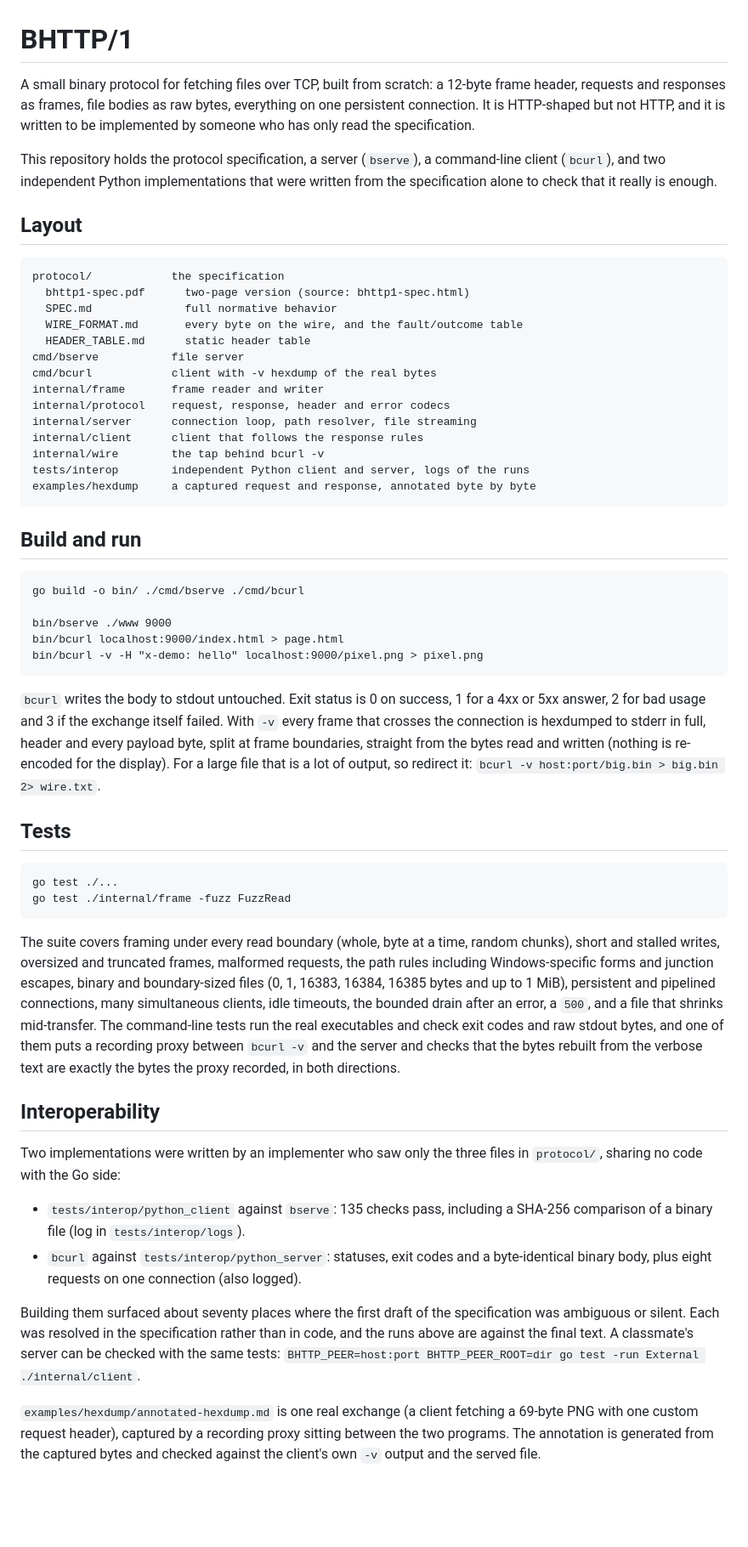
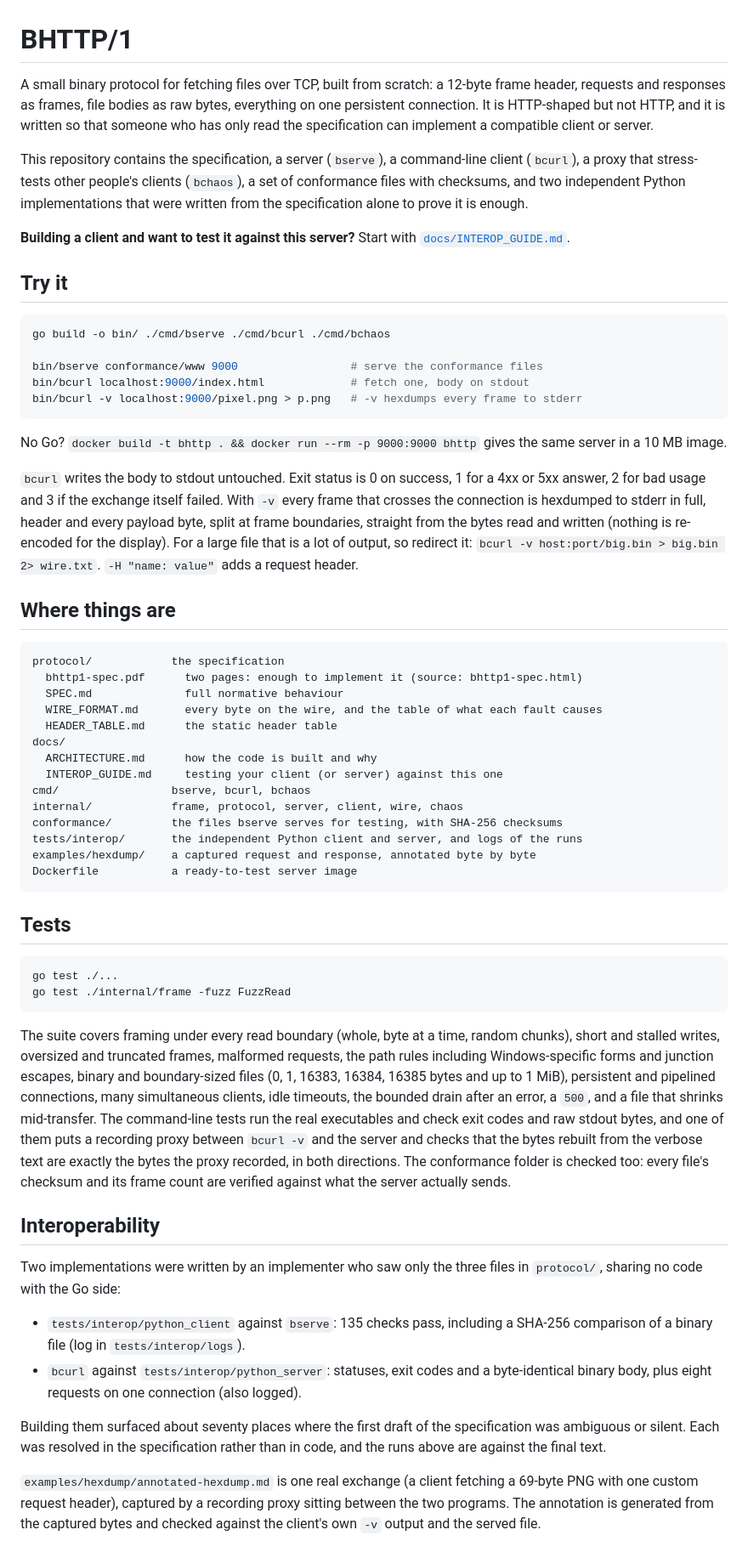
Before and after one commit to Ujjwaljain16/BHTTP-1-HTTP-in-Binary, a Markdown page: README.md, the part around one of its changes. Shown at 85% size. GitHub-like rendering; blank space fills up the shorter version.

Commit message:
Rewrite the README around the final documents

````diff
--- a/README.md
+++ b/README.md
@@ -1,39 +1,43 @@
 # BHTTP/1
 
-A small binary protocol for fetching files over TCP, built from scratch: a 12-byte frame header, requests and responses as frames, file bodies as raw bytes, everything on one persistent connection. It is HTTP-shaped but not HTTP, and it is written to be implemented by someone who has only read the specification.
+A small binary protocol for fetching files over TCP, built from scratch: a 12-byte frame header, requests and responses as frames, file bodies as raw bytes, everything on one persistent connection. It is HTTP-shaped but not HTTP, and it is written so that someone who has only read the specification can implement a compatible client or server.
 
-This repository holds the protocol specification, a server (`bserve`), a command-line client (`bcurl`), and two independent Python implementations that were written from the specification alone to check that it really is enough.
+This repository contains the specification, a server (`bserve`), a command-line client (`bcurl`), a proxy that stress-tests other people's clients (`bchaos`), a set of conformance files with checksums, and two independent Python implementations that were written from the specification alone to prove it is enough.
 
-## Layout
+**Building a client and want to test it against this server?** Start with [`docs/INTEROP_GUIDE.md`](docs/INTEROP_GUIDE.md).
+
+## Try it
+
+```bash
+go build -o bin/ ./cmd/bserve ./cmd/bcurl ./cmd/bchaos
+
+bin/bserve conformance/www 9000                 # serve the conformance files
+bin/bcurl localhost:9000/index.html             # fetch one, body on stdout
+bin/bcurl -v localhost:9000/pixel.png > p.png   # -v hexdumps every frame to stderr
+```
+
+No Go? `docker build -t bhttp . && docker run --rm -p 9000:9000 bhttp` gives the same server in a 10 MB image.
+
+`bcurl` writes the body to stdout untouched. Exit status is 0 on success, 1 for a 4xx or 5xx answer, 2 for bad usage and 3 if the exchange itself failed. With `-v` every frame that crosses the connection is hexdumped to stderr in full, header and every payload byte, split at frame boundaries, straight from the bytes read and written (nothing is re-encoded for the display). For a large file that is a lot of output, so redirect it: `bcurl -v host:port/big.bin > big.bin 2> wire.txt`. `-H "name: value"` adds a request header.
+
+## Where things are
 
 ```
 protocol/            the specification
-  bhttp1-spec.pdf      two-page version (source: bhttp1-spec.html)
-  SPEC.md              full normative behavior
-  WIRE_FORMAT.md       every byte on the wire, and the fault/outcome table
-  HEADER_TABLE.md      static header table
-cmd/bserve           file server
-cmd/bcurl            client with -v hexdump of the real bytes
-internal/frame       frame reader and writer
-internal/protocol    request, response, header and error codecs
-internal/server      connection loop, path resolver, file streaming
-internal/client      client that follows the response rules
-internal/wire        the tap behind bcurl -v
-tests/interop        independent Python client and server, logs of the runs
-examples/hexdump     a captured request and response, annotated byte by byte
+  bhttp1-spec.pdf      two pages: enough to implement it (source: bhttp1-spec.html)
+  SPEC.md              full normative behaviour
+  WIRE_FORMAT.md       every byte on the wire, and the table of what each fault causes
+  HEADER_TABLE.md      the static header table
+docs/
+  ARCHITECTURE.md      how the code is built and why
+  INTEROP_GUIDE.md     testing your client (or server) against this one
+cmd/                 bserve, bcurl, bchaos
+internal/            frame, protocol, server, client, wire, chaos
+conformance/         the files bserve serves for testing, with SHA-256 checksums
+tests/interop/       the independent Python client and server, and logs of the runs
+examples/hexdump/    a captured request and response, annotated byte by byte
+Dockerfile           a ready-to-test server image
 ```
-
-## Build and run
-
-```
-go build -o bin/ ./cmd/bserve ./cmd/bcurl
-
-bin/bserve ./www 9000
-bin/bcurl localhost:9000/index.html > page.html
-bin/bcurl -v -H "x-demo: hello" localhost:9000/pixel.png > pixel.png
-```
-
-`bcurl` writes the body to stdout untouched. Exit status is 0 on success, 1 for a 4xx or 5xx answer, 2 for bad usage and 3 if the exchange itself failed. With `-v` every frame that crosses the connection is hexdumped to stderr in full, header and every payload byte, split at frame boundaries, straight from the bytes read and written (nothing is re-encoded for the display). For a large file that is a lot of output, so redirect it: `bcurl -v host:port/big.bin > big.bin 2> wire.txt`.
 
 ## Tests
 
@@ -42,7 +46,7 @@ go test ./...
 go test ./internal/frame -fuzz FuzzRead
 ```
 
-The suite covers framing under every read boundary (whole, byte at a time, random chunks), short and stalled writes, oversized and truncated frames, malformed requests, the path rules including Windows-specific forms and junction escapes, binary and boundary-sized files (0, 1, 16383, 16384, 16385 bytes and up to 1 MiB), persistent and pipelined connections, many simultaneous clients, idle timeouts, the bounded drain after an error, a `500`, and a file that shrinks mid-transfer. The command-line tests run the real executables and check exit codes and raw stdout bytes, and one of them puts a recording proxy between `bcurl -v` and the server and checks that the bytes rebuilt from the verbose text are exactly the bytes the proxy recorded, in both directions.
+The suite covers framing under every read boundary (whole, byte at a time, random chunks), short and stalled writes, oversized and truncated frames, malformed requests, the path rules including Windows-specific forms and junction escapes, binary and boundary-sized files (0, 1, 16383, 16384, 16385 bytes and up to 1 MiB), persistent and pipelined connections, many simultaneous clients, idle timeouts, the bounded drain after an error, a `500`, and a file that shrinks mid-transfer. The command-line tests run the real executables and check exit codes and raw stdout bytes, and one of them puts a recording proxy between `bcurl -v` and the server and checks that the bytes rebuilt from the verbose text are exactly the bytes the proxy recorded, in both directions. The conformance folder is checked too: every file's checksum and its frame count are verified against what the server actually sends.
 
 ## Interoperability
 
@@ -51,7 +55,7 @@ Two implementations were written by an implementer who saw only the three files
 - `tests/interop/python_client` against `bserve`: 135 checks pass, including a SHA-256 comparison of a binary file (log in `tests/interop/logs`).
 - `bcurl` against `tests/interop/python_server`: statuses, exit codes and a byte-identical binary body, plus eight requests on one connection (also logged).
 
-Building them surfaced about seventy places where the first draft of the specification was ambiguous or silent. Each was resolved in the specification rather than in code, and the runs above are against the final text. A classmate's server can be checked with the same tests: `BHTTP_PEER=host:port BHTTP_PEER_ROOT=dir go test -run External ./internal/client`.
+Building them surfaced about seventy places where the first draft of the specification was ambiguous or silent. Each was resolved in the specification rather than in code, and the runs above are against the final text.
 
 `examples/hexdump/annotated-hexdump.md` is one real exchange (a client fetching a 69-byte PNG with one custom request header), captured by a recording proxy sitting between the two programs. The annotation is generated from the captured bytes and checked against the client's own `-v` output and the served file.
 
````
Also changed, not shown: other parts of README.md (+11 -7 lines).
